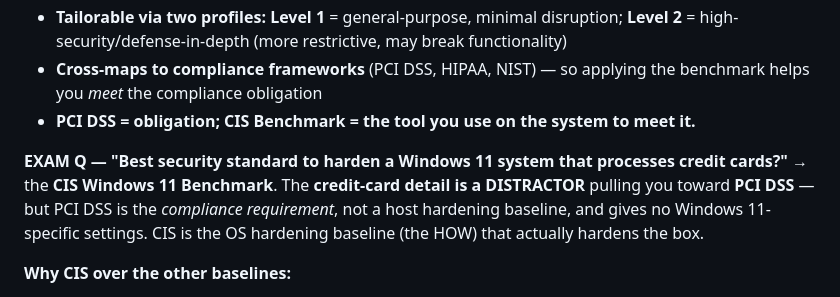
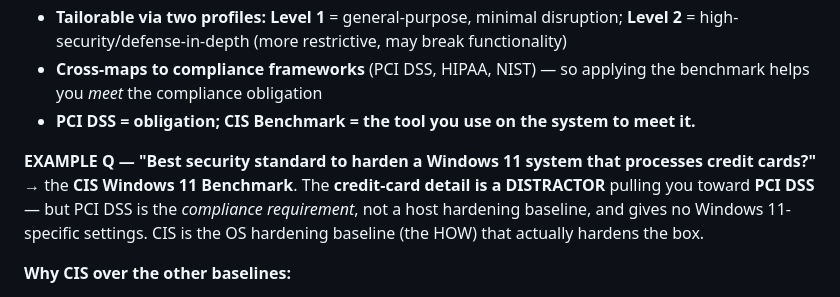
Before and after one commit to mchlstr/CISSP-Study-notes, a Markdown page: domains/01-security-and-risk-management/Standards and Frameworks.md, the part around the change. Drawn GitHub-style.

```diff
--- a/domains/01-security-and-risk-management/Standards and Frameworks.md
+++ b/domains/01-security-and-risk-management/Standards and Frameworks.md
@@ -20,7 +20,7 @@ Industry-standard frameworks that organizations adopt (or are required to adopt)
 - **Cross-maps to compliance frameworks** (PCI DSS, HIPAA, NIST) — so applying the benchmark helps you *meet* the compliance obligation
 - **PCI DSS = obligation; CIS Benchmark = the tool you use on the system to meet it.**
 
-**EXAM Q — "Best security standard to harden a Windows 11 system that processes credit cards?"** → the **CIS Windows 11 Benchmark**. The **credit-card detail is a DISTRACTOR** pulling you toward **PCI DSS** — but PCI DSS is the *compliance requirement*, not a host hardening baseline, and gives no Windows 11-specific settings. CIS is the OS hardening baseline (the HOW) that actually hardens the box.
+**EXAMPLE Q — "Best security standard to harden a Windows 11 system that processes credit cards?"** → the **CIS Windows 11 Benchmark**. The **credit-card detail is a DISTRACTOR** pulling you toward **PCI DSS** — but PCI DSS is the *compliance requirement*, not a host hardening baseline, and gives no Windows 11-specific settings. CIS is the OS hardening baseline (the HOW) that actually hardens the box.
 
 **Why CIS over the other baselines:**
 - **vs Microsoft Windows 11 security baseline** — Microsoft's is good but it's the **vendor's own**; CIS is **independent, more widely recognized for compliance, and has tiered L1/L2 profiles** → CIS wins, Microsoft is a **solid runner-up**
```
